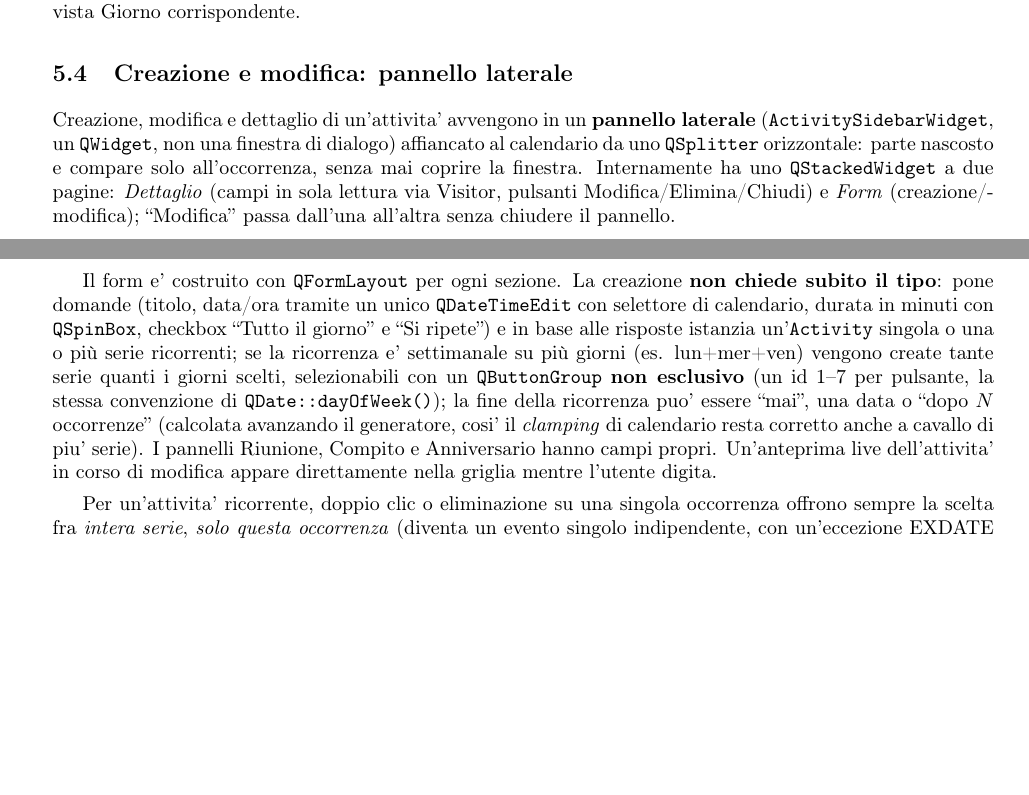
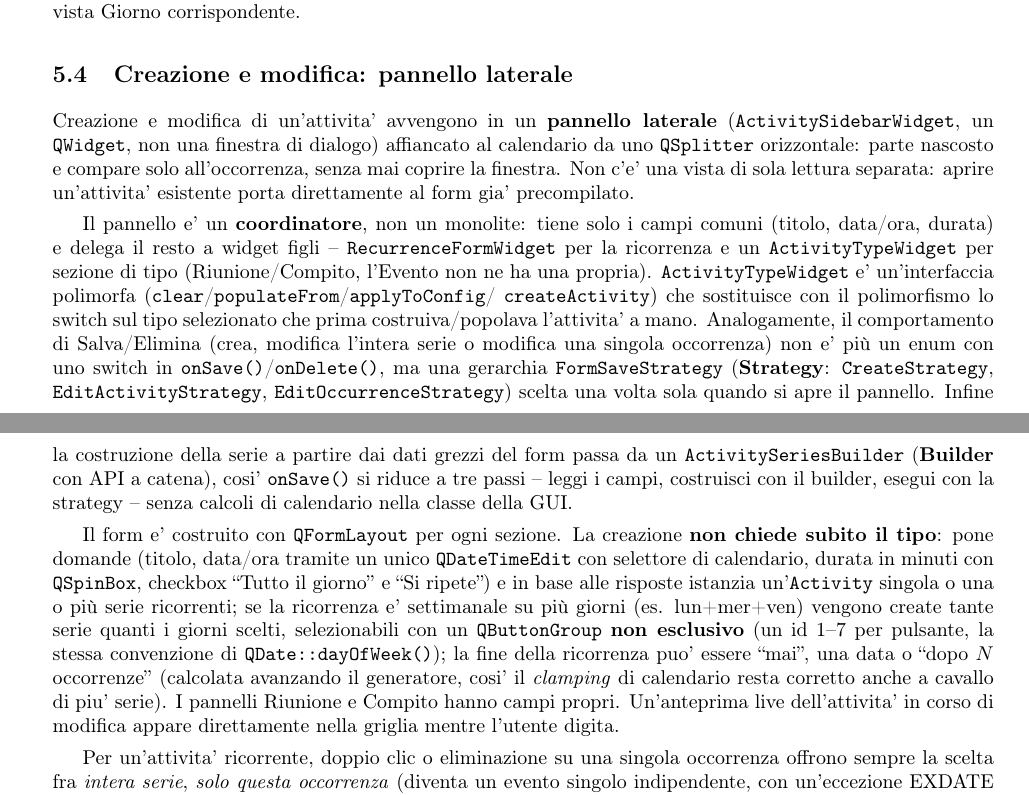
Before and after one commit to AlessandroPaduret/Progetto-PAO, a LaTeX document (relazione/relazione.tex): two parts of pages 4 and 5 of 6, joined at a grey line, cut so that both start at the same text, the shorter picture padded with empty space. Compiled offline with pdfLaTeX.

Commit message:
relazione: allinea al pannello laterale attuale, sistema i Visitor, aggiunge sviluppi futuri
- Sezione 4.4: il pannello non ha piu' una pagina "Dettaglio" separata
  (aprire un'attivita' porta direttamente al form); documentato il
  polimorfismo di ActivityTypeWidget, lo Strategy FormSaveStrategy per
  Salva/Elimina e il Builder ActivitySeriesBuilder per la costruzione
  della serie.
- Sezione 3: erano rimasti "quattro Visitor" con nomi vecchi
  (RuleVisitor/SummaryVisitor/FieldsVisitor); ora sono i tre attuali
  (TypeLabelVisitor/RecurrenceRuleVisitor/ActivitySummaryVisitor).
- Sistemato un accordo di genere nell'introduzione.
- Nuova sezione "Sviluppi futuri": pool di generatori (Flyweight, gia'
  predisposto da Cacheable) e generatore dedicato per le ricorrenze
  settimanali multi-giorno (oggi un surrogato a piu' serie), riscritta
  da una bozza informale a testo compilabile.

Verificato con pdflatex: 6 pagine, entro il limite di 8.

Co-Authored-By: Claude Sonnet 5 <noreply@anthropic.com>

```diff
--- a/relazione/relazione.tex
+++ b/relazione/relazione.tex
@@ -386,15 +375,31 @@ corrispondente.
 
 \subsection{Creazione e modifica: pannello laterale}
 
-Creazione, modifica e dettaglio di un'attivita' avvengono in un
-\textbf{pannello laterale} (\texttt{ActivitySidebarWidget}, un
-\texttt{QWidget}, non una finestra di dialogo) affiancato al calendario da
-uno \texttt{QSplitter} orizzontale: parte nascosto e compare solo
-all'occorrenza, senza mai coprire la finestra. Internamente ha uno
-\texttt{QStackedWidget} a due pagine: \emph{Dettaglio} (campi in sola
-lettura via Visitor, pulsanti Modifica/Elimina/Chiudi) e \emph{Form}
-(creazione/modifica); ``Modifica'' passa dall'una all'altra senza chiudere
-il pannello.
+Creazione e modifica di un'attivita' avvengono in un \textbf{pannello
+laterale} (\texttt{ActivitySidebarWidget}, un \texttt{QWidget}, non una
+finestra di dialogo) affiancato al calendario da uno \texttt{QSplitter}
+orizzontale: parte nascosto e compare solo all'occorrenza, senza mai coprire
+la finestra. Non c'e' una vista di sola lettura separata: aprire
+un'attivita' esistente porta direttamente al form gia' precompilato.
+
+Il pannello e' un \textbf{coordinatore}, non un monolite: tiene solo i campi
+comuni (titolo, data/ora, durata) e delega il resto a widget figli --
+\texttt{RecurrenceFormWidget} per la ricorrenza e un
+\texttt{ActivityTypeWidget} per sezione di tipo (Riunione/Compito, l'Evento
+non ne ha una propria). \texttt{ActivityTypeWidget} e' un'interfaccia
+polimorfa (\texttt{clear}/\texttt{populateFrom}/\texttt{applyToConfig}/
+\texttt{createActivity}) che sostituisce con il polimorfismo lo switch sul
+tipo selezionato che prima costruiva/popolava l'attivita' a mano.
+Analogamente, il comportamento di Salva/Elimina (crea, modifica l'intera
+serie o modifica una singola occorrenza) non e' pi\`u un enum con uno
+switch in \texttt{onSave()}/\texttt{onDelete()}, ma una gerarchia
+\texttt{FormSaveStrategy} (\textbf{Strategy}: \texttt{CreateStrategy},
+\texttt{EditActivityStrategy}, \texttt{EditOccurrenceStrategy}) scelta una
+volta sola quando si apre il pannello. Infine la costruzione della serie a
+partire dai dati grezzi del form passa da un \texttt{ActivitySeriesBuilder}
+(\textbf{Builder} con API a catena), cosi' \texttt{onSave()} si riduce a tre
+passi -- leggi i campi, costruisci con il builder, esegui con la strategy --
+senza calcoli di calendario nella classe della GUI.
 
 Il form e' costruito con \texttt{QFormLayout} per ogni sezione. La
 creazione \textbf{non chiede subito il tipo}: pone domande (titolo, data/ora
@@ -408,9 +413,8 @@ selezionabili con un \texttt{QButtonGroup} \textbf{non esclusivo} (un id
 fine della ricorrenza puo' essere ``mai'', una data o ``dopo $N$
 occorrenze'' (calcolata avanzando il generatore, cosi' il \emph{clamping}
 di calendario resta corretto anche a cavallo di piu' serie). I pannelli
-Riunione, Compito e Anniversario hanno campi propri. Un'anteprima
-live dell'attivita' in corso di modifica appare direttamente nella griglia
-mentre l'utente digita.
+Riunione e Compito hanno campi propri. Un'anteprima live dell'attivita' in
+corso di modifica appare direttamente nella griglia mentre l'utente digita.
 
 Per un'attivita' ricorrente, doppio clic o eliminazione su una singola
 occorrenza offrono sempre la scelta fra \emph{intera serie},
```
Also changed, not shown: relazione/relazione.tex (61 more changed lines).
